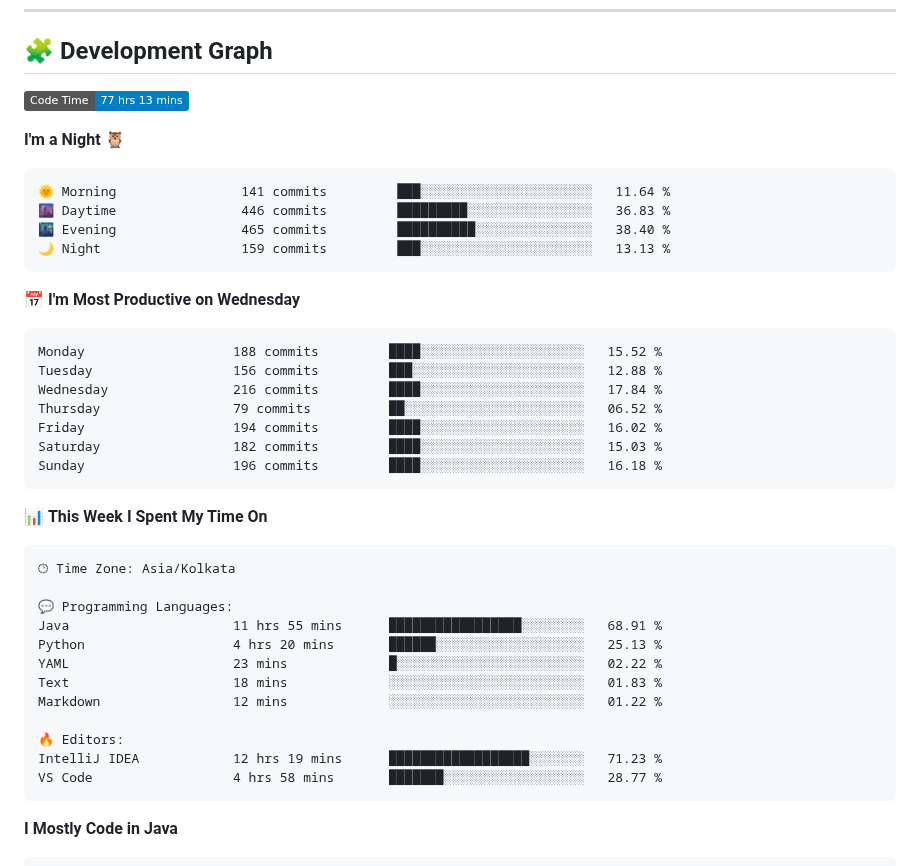
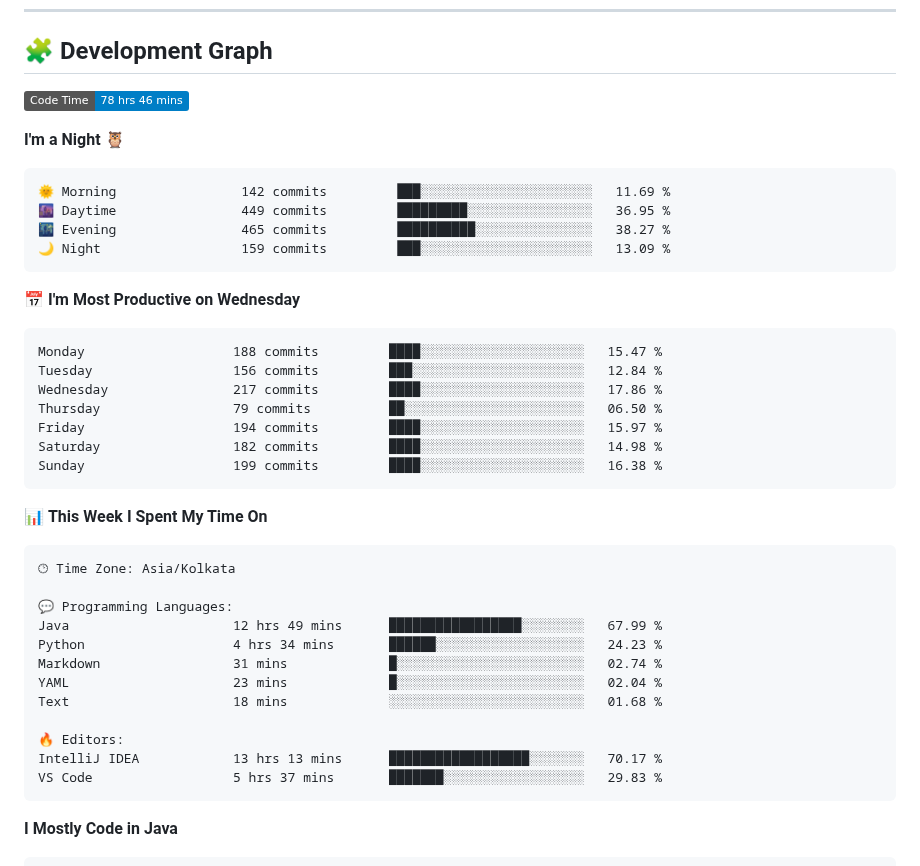
Before and after one commit to sumitverma77/sumitverma77, a Markdown page: README.md, the part around one of its changes. Rendered like a GitHub page; badges without logos.

Commit message:
Updated with Dev Metrics

````diff
--- a/README.md
+++ b/README.md
@@ -144,26 +144,26 @@
 ## 🧩 Development Graph
 
 <!--START_SECTION:waka-->
-![Code Time](http://img.shields.io/badge/Code%20Time-77%20hrs%2013%20mins-blue)
+![Code Time](http://img.shields.io/badge/Code%20Time-78%20hrs%2046%20mins-blue)
 
 **I'm a Night 🦉**
 
 ```text
-🌞 Morning                141 commits         ███░░░░░░░░░░░░░░░░░░░░░░   11.64 %
-🌆 Daytime                446 commits         █████████░░░░░░░░░░░░░░░░   36.83 %
-🌃 Evening                465 commits         ██████████░░░░░░░░░░░░░░░   38.40 %
-🌙 Night                  159 commits         ███░░░░░░░░░░░░░░░░░░░░░░   13.13 %
+🌞 Morning                142 commits         ███░░░░░░░░░░░░░░░░░░░░░░   11.69 %
+🌆 Daytime                449 commits         █████████░░░░░░░░░░░░░░░░   36.95 %
+🌃 Evening                465 commits         ██████████░░░░░░░░░░░░░░░   38.27 %
+🌙 Night                  159 commits         ███░░░░░░░░░░░░░░░░░░░░░░   13.09 %
 ```
 📅 **I'm Most Productive on Wednesday**
 
 ```text
-Monday                   188 commits         ████░░░░░░░░░░░░░░░░░░░░░   15.52 %
-Tuesday                  156 commits         ███░░░░░░░░░░░░░░░░░░░░░░   12.88 %
-Wednesday                216 commits         ████░░░░░░░░░░░░░░░░░░░░░   17.84 %
-Thursday                 79 commits          ██░░░░░░░░░░░░░░░░░░░░░░░   06.52 %
-Friday                   194 commits         ████░░░░░░░░░░░░░░░░░░░░░   16.02 %
-Saturday                 182 commits         ████░░░░░░░░░░░░░░░░░░░░░   15.03 %
-Sunday                   196 commits         ████░░░░░░░░░░░░░░░░░░░░░   16.18 %
+Monday                   188 commits         ████░░░░░░░░░░░░░░░░░░░░░   15.47 %
+Tuesday                  156 commits         ███░░░░░░░░░░░░░░░░░░░░░░   12.84 %
+Wednesday                217 commits         ████░░░░░░░░░░░░░░░░░░░░░   17.86 %
+Thursday                 79 commits          ██░░░░░░░░░░░░░░░░░░░░░░░   06.50 %
+Friday                   194 commits         ████░░░░░░░░░░░░░░░░░░░░░   15.97 %
+Saturday                 182 commits         ████░░░░░░░░░░░░░░░░░░░░░   14.98 %
+Sunday                   199 commits         ████░░░░░░░░░░░░░░░░░░░░░   16.38 %
 ```
 
 
@@ -173,15 +173,15 @@ Sunday                   196 commits         ████░░░░░░░
 🕑︎ Time Zone: Asia/Kolkata
 
 💬 Programming Languages:
-Java                     11 hrs 55 mins      █████████████████░░░░░░░░   68.91 %
-Python                   4 hrs 20 mins       ██████░░░░░░░░░░░░░░░░░░░   25.13 %
-YAML                     23 mins             █░░░░░░░░░░░░░░░░░░░░░░░░   02.22 %
-Text                     18 mins             ░░░░░░░░░░░░░░░░░░░░░░░░░   01.83 %
-Markdown                 12 mins             ░░░░░░░░░░░░░░░░░░░░░░░░░   01.22 %
+Java                     12 hrs 49 mins      █████████████████░░░░░░░░   67.99 %
+Python                   4 hrs 34 mins       ██████░░░░░░░░░░░░░░░░░░░   24.23 %
+Markdown                 31 mins             █░░░░░░░░░░░░░░░░░░░░░░░░   02.74 %
+YAML                     23 mins             █░░░░░░░░░░░░░░░░░░░░░░░░   02.04 %
+Text                     18 mins             ░░░░░░░░░░░░░░░░░░░░░░░░░   01.68 %
 
 🔥 Editors:
-IntelliJ IDEA            12 hrs 19 mins      ██████████████████░░░░░░░   71.23 %
-VS Code                  4 hrs 58 mins       ███████░░░░░░░░░░░░░░░░░░   28.77 %
+IntelliJ IDEA            13 hrs 13 mins      ██████████████████░░░░░░░   70.17 %
+VS Code                  5 hrs 37 mins       ███████░░░░░░░░░░░░░░░░░░   29.83 %
 ```
 
 **I Mostly Code in Java**
````
Also changed, not shown: other parts of README.md (+1 -1 lines).
